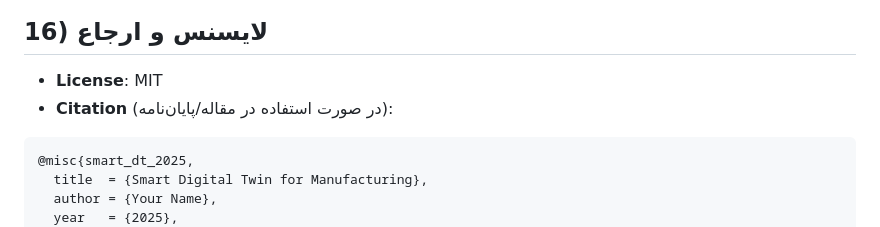
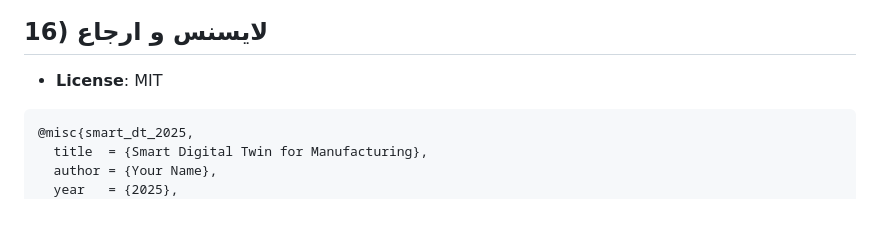
Before and after one commit to ziraxa-ai/DTwin-Factory, a Markdown page: README.md, the part around the change. Drawn GitHub-style.

````diff
--- a/README.md
+++ b/README.md
@@ -372,7 +372,6 @@ streamlit run dashboards/app_streamlit.py
 
 ## 16) لایسنس و ارجاع
 - **License**: MIT
-- **Citation** (در صورت استفاده در مقاله/پایان‌نامه):
 
 ```
 @misc{smart_dt_2025,
````
